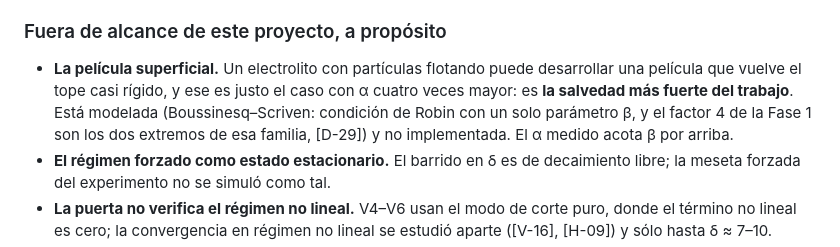
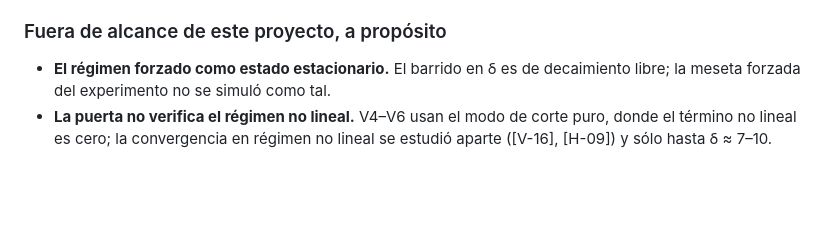
Before and after one commit to Lucia-Maz/free-slip-boundary-conditions-fourier-continuation, a Markdown page: README.md, the part around the change. Drawn GitHub-style; blank space fills up the shorter version.

```diff
--- a/README.md
+++ b/README.md
@@ -65,11 +65,6 @@ Es, en cambio, **la continuación del trabajo**, y ya está preparada:
 
 ### Fuera de alcance de este proyecto, a propósito
 
-- **La película superficial.** Un electrolito con partículas flotando puede desarrollar
-  una película que vuelve el tope casi rígido, y ese es justo el caso con α cuatro veces
-  mayor: es **la salvedad más fuerte del trabajo**. Está modelada (Boussinesq–Scriven:
-  condición de Robin con un solo parámetro β, y el factor 4 de la Fase 1 son los dos
-  extremos de esa familia, [D-29]) y no implementada. El α medido acota β por arriba.
 - **El régimen forzado como estado estacionario.** El barrido en δ es de decaimiento
   libre; la meseta forzada del experimento no se simuló como tal.
 - **La puerta no verifica el régimen no lineal.** V4–V6 usan el modo de corte puro, donde
```
Also changed, not shown: ESTADO.md (+1 -7 lines), numerico/CLUSTER.md (+43 -0 lines).
